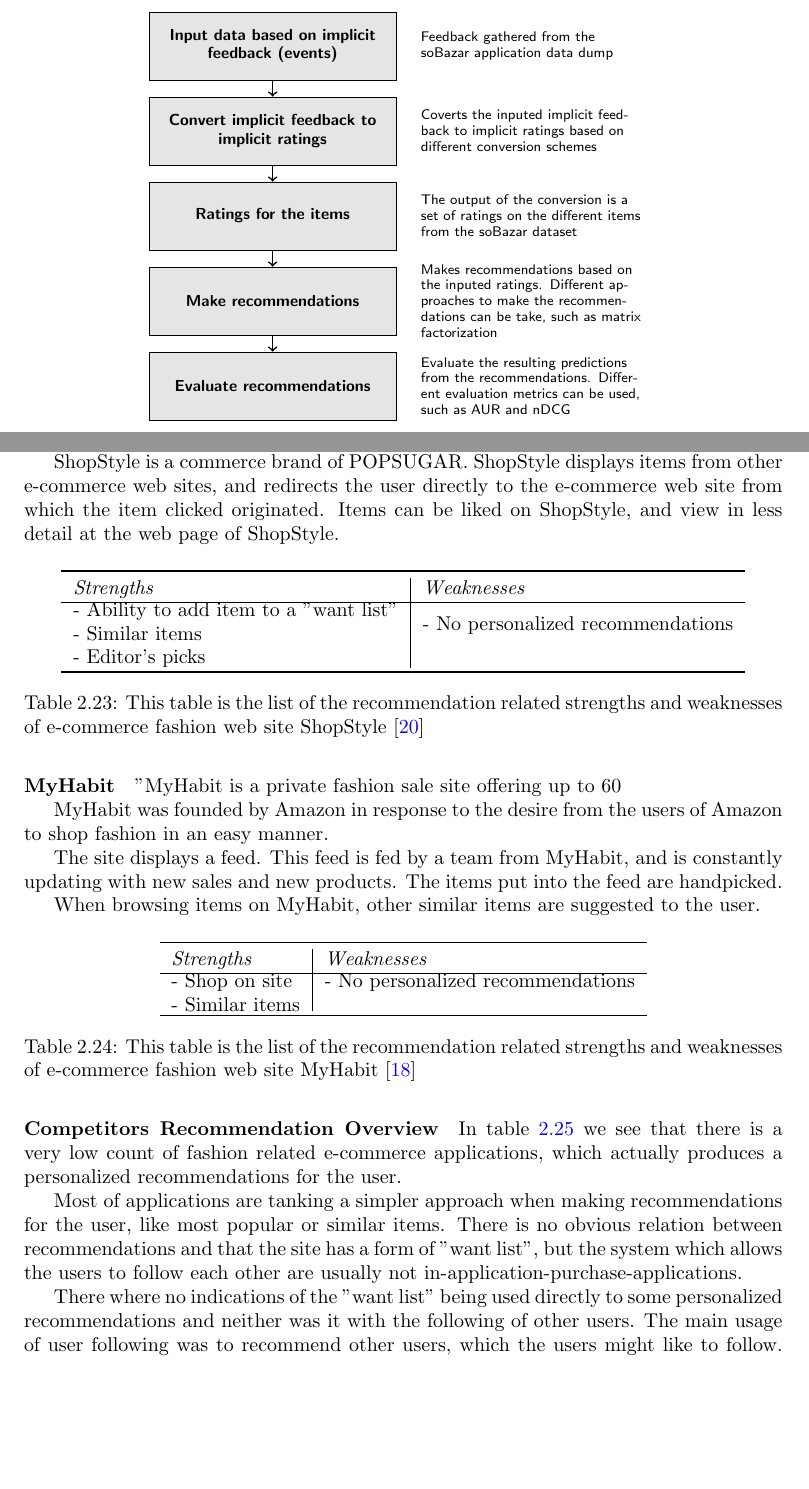
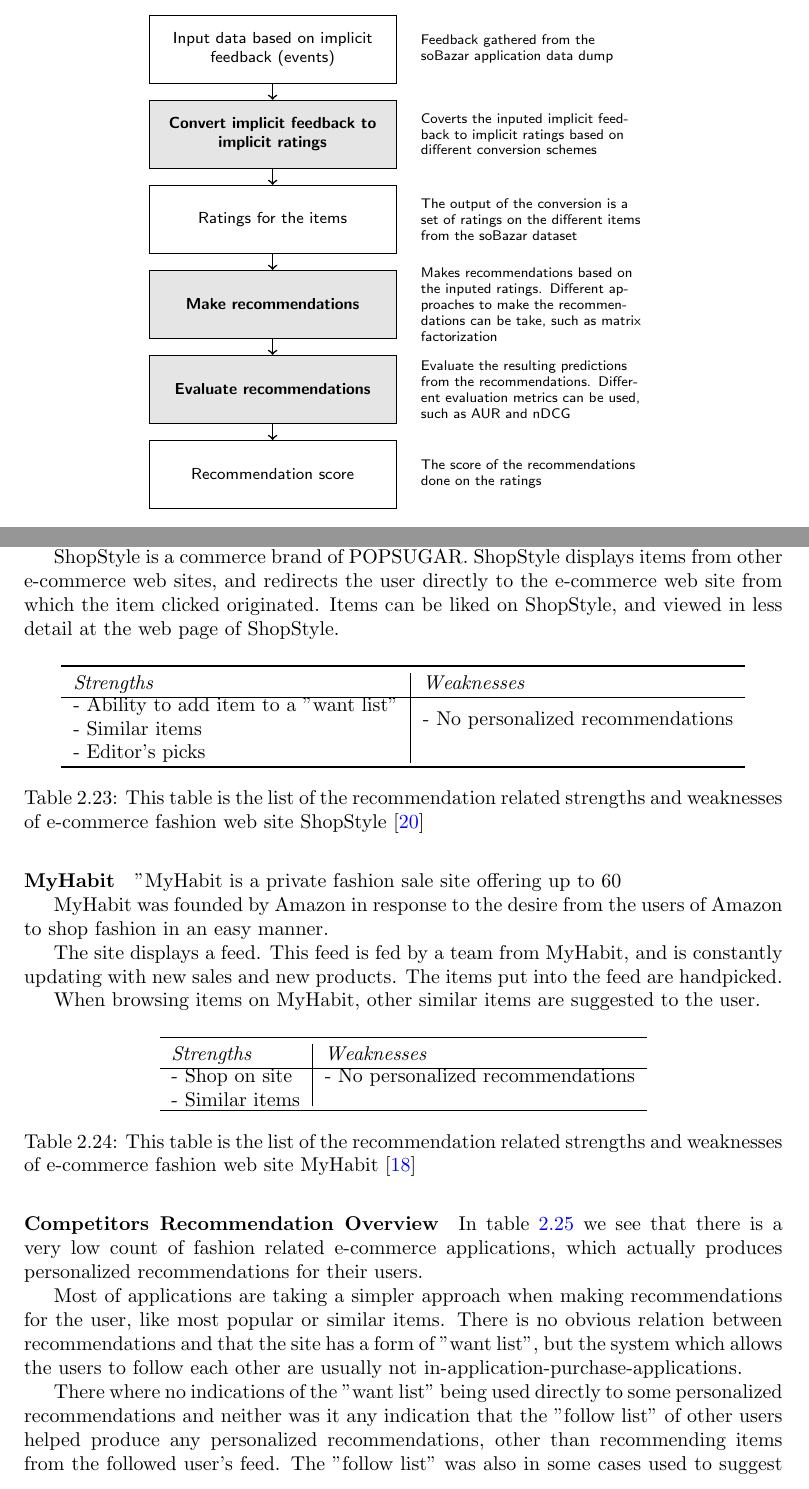
Before and after one commit to mcmhav/muchBazar, a LaTeX thesis (src/report.tex, which reads src/masterChapters/01-introduction.tex, src/masterChapters/02-prestudy/01-stateOfTheArt.tex): two parts of pages 11 and 47 of 120, joined at a grey line, cut so that both start at the same text, the shorter picture padded with empty space. Compiled offline with pdfLaTeX.

Commit message:
change in overview and some spelling corrections

```diff
--- a/src/masterChapters/01-introduction.tex
+++ b/src/masterChapters/01-introduction.tex
@@ -84,17 +84,20 @@
       [node distance = 1cm, auto,font=\footnotesize,
       % STYLES
       every node/.style={node distance=1.5cm},
-      % The comment style is used to describe the characteristics of each force
+      % The comment style is used to describe the characteristics of each process
       comment/.style={rectangle, inner sep= 5pt, text width=4cm, node distance=0.25cm, font=\scriptsize\sffamily},
-      % The force style is used to draw the forces' name
-      force/.style={rectangle, draw, fill=black!10, inner sep=5pt, text width=4cm, text badly centered, minimum height=1.2cm, font=\bfseries\footnotesize\sffamily}]
-      \centering
-      % Draw forces
-      \node [force] (inputData) {Input data based on implicit feedback (events)};
-      \node [force, below of=inputData] (implicitConverter) {Convert implicit feedback to implicit ratings};
-      \node [force, below of=implicitConverter] (ratings) {Ratings for the items};
-      \node [force, below of=ratings] (recommendations) {Make recommendations};
-      \node [force, below of=recommendations] (evaluations) {Evaluate recommendations};
+      % The nonProcess style
+      nonProcess/.style={rectangle, draw, inner sep=5pt, text width=4cm, text badly centered, minimum height=1.2cm, font=\footnotesize\sffamily},
+      % The process style is used to draw the processs' name
+      process/.style={rectangle, draw, fill=black!10, inner sep=5pt, text width=4cm, text badly centered, minimum height=1.2cm, font=\bfseries\footnotesize\sffamily}]
+
+      % Draw processs
+      \node [nonProcess] (inputData) {Input data based on implicit feedback (events)};
+      \node [process, below of=inputData] (implicitConverter) {Convert implicit feedback to implicit ratings};
+      \node [nonProcess, below of=implicitConverter] (ratings) {Ratings for the items};
+      \node [process, below of=ratings] (recommendations) {Make recommendations};
+      \node [process, below of=recommendations] (evaluations) {Evaluate recommendations};
+      \node [nonProcess, below of=evaluations] (evaluationValue) {Recommendation score};
 
       %%%%%%%%%%%%%%%
       % Comments
@@ -113,16 +116,20 @@
       \node [comment, right=0.25 of evaluations] (comment-evaluations) {
         Evaluate the resulting predictions from the recommendations. Different evaluation metrics can be used, such as AUR and nDCG
       };
+      \node [comment, right=0.25 of evaluationValue] (comment-evaluationValue) {
+        The score of the recommendations done on the ratings
+      };
       %%%%%%%%%%%%%%%%
 
-      % Draw the links between forces
+      % Draw the links between processs
       \path[->,thick]
         (inputData) edge (implicitConverter)
         (implicitConverter) edge (ratings)
         (ratings) edge (recommendations)
-        (recommendations) edge (evaluations);
+        (recommendations) edge (evaluations)
+        (evaluations) edge (evaluationValue);
     \end{tikzpicture}
-    \captionof{figure}[System Overview]{Overview of the system}
+    \captionof{figure}[System Overview]{Overview of the system. Boxes in white represents input and output data. Boxes in gray represents processes}
   \end{center}
 
 \section{Outline}
--- a/src/masterChapters/02-prestudy/01-stateOfTheArt.tex
+++ b/src/masterChapters/02-prestudy/01-stateOfTheArt.tex
@@ -1923,7 +1923,7 @@
 
     ShopStyle is a commerce brand of POPSUGAR.
     ShopStyle displays items from other e-commerce web sites, and redirects the user directly to the e-commerce web site from which the item clicked originated.
-    Items can be liked on ShopStyle, and view in less detail at the web page of ShopStyle.
+    Items can be liked on ShopStyle, and viewed in less detail at the web page of ShopStyle.
     \begin{table}[H]
         \centering
         \begin{tabular}{l|l}
@@ -1972,13 +1972,13 @@
 
 \paragraph{Competitors Recommendation Overview} % (fold)
 \label{par:competitors_recommendation_overview}
-    In table~\ref{table:ecommerceCommpetiros} we see that there is a very low count of fashion related e-commerce applications, which actually produces a personalized recommendations for the user.
-
-    Most of applications are tanking a simpler approach when making recommendations for the user, like most popular or similar items.
+    In table~\ref{table:ecommerceCommpetiros} we see that there is a very low count of fashion related e-commerce applications, which actually produces personalized recommendations for their users.
+
+    Most of applications are taking a simpler approach when making recommendations for the user, like most popular or similar items.
     There is no obvious relation between recommendations and that the site has a form of "want list", but the system which allows the users to follow each other are usually not in-application-purchase-applications.
 
-    There where no indications of the "want list" being used directly to some personalized recommendations and neither was it with the following of other users.
-    The main usage of user following was to recommend other users, which the users might like to follow.
+    There where no indications of the "want list" being used directly to some personalized recommendations and neither was it any indication that the "follow list" of other users helped produce any personalized recommendations, other than recommending items from the followed user's feed.
+    The "follow list" was also in some cases used to suggest other users to follow.
     The "want list" was primarily there so that the user could go back to a liked item, and maybe interact with it later.
     \begin{table}[H]
         \centering
```
Also changed, not shown: src/masterChapters/02-prestudy/01-stateOfTheArt.tex (30 more changed lines).
